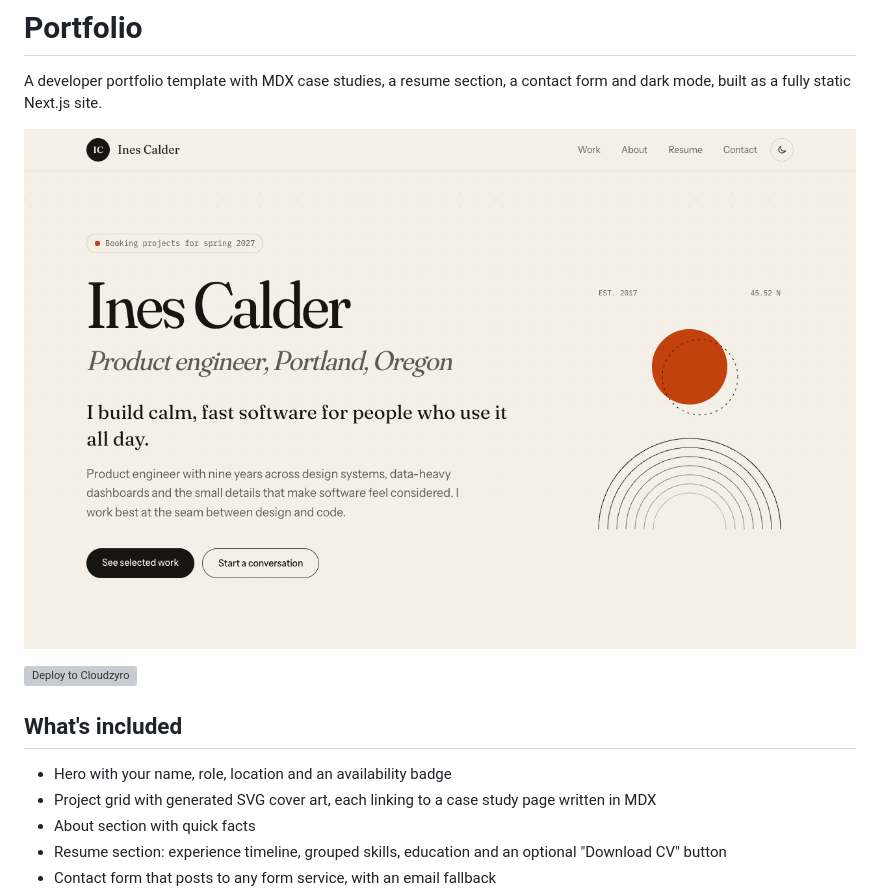
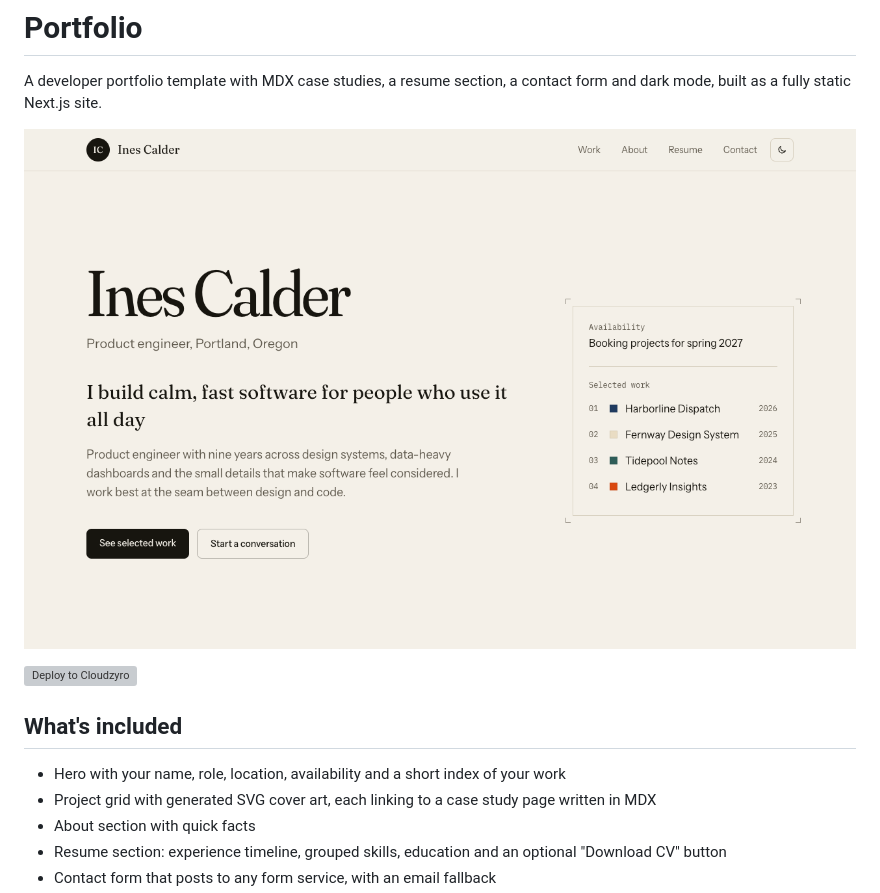
Before and after one commit to Cloudzyro/template-portfolio, a Markdown page: README.md, the part around the change. GitHub-like rendering; pictures changed too: screenshot.png; grey boxes are pictures that could not be loaded.

Commit message:
Unslop pass: proof-card hero with crop marks, no pills or italics, sentence case labels, quieter motion
Co-Authored-By: Claude Opus 5.5 <noreply@anthropic.com>

```diff
--- a/README.md
+++ b/README.md
@@ -8,7 +8,7 @@ A developer portfolio template with MDX case studies, a resume section, a contac
 
 ## What's included
 
-- Hero with your name, role, location and an availability badge
+- Hero with your name, role, location, availability and a short index of your work
 - Project grid with generated SVG cover art, each linking to a case study page written in MDX
 - About section with quick facts
 - Resume section: experience timeline, grouped skills, education and an optional "Download CV" button
```
Also changed, not shown: UNSLOP.md (added, +40 -0 lines), screenshot-2.png (added), screenshot-3.png (added), screenshot-mobile.png, 9 other files.
